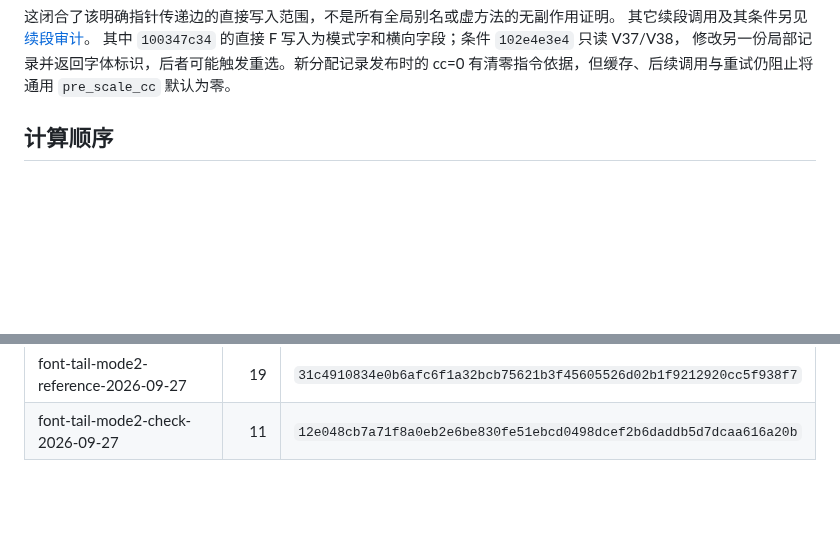
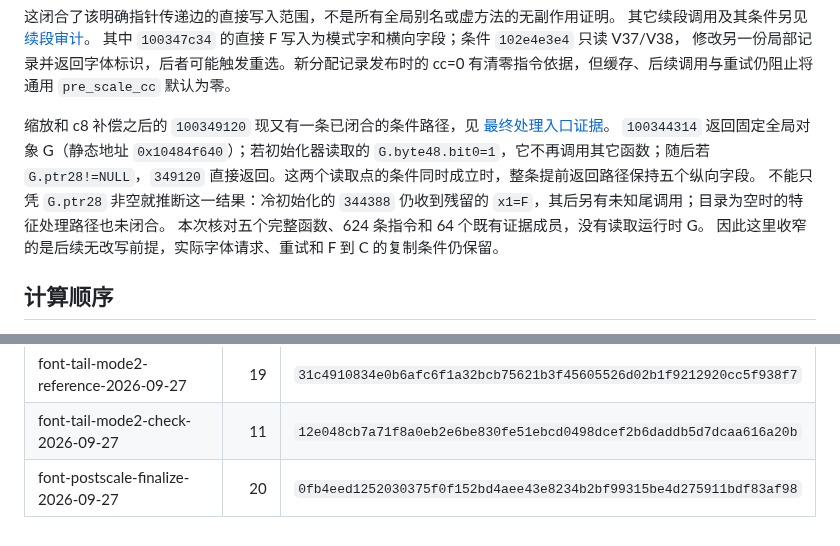
Before and after one commit to Jabberwocky238/rsWordLayout, a Markdown page: docs/FONT-TAIL-MODE2-2026-09-27.md, 2 parts joined by grey strips. Drawn GitHub-style; blank space fills up the shorter version.

Commit message:
Bound postscale font preservation to the warm early-return path

```diff
--- a/docs/FONT-TAIL-MODE2-2026-09-27.md
+++ b/docs/FONT-TAIL-MODE2-2026-09-27.md
@@ -47,6 +47,16 @@
 其中 `100347c34` 的直接 F 写入为模式字和横向字段；条件 `102e4e3e4` 只读 V37/V38，
 修改另一份局部记录并返回字体标识，后者可能触发重选。新分配记录发布时的 cc=0
 有清零指令依据，但缓存、后续调用与重试仍阻止将通用 `pre_scale_cc` 默认为零。
+
+缩放和 c8 补偿之后的 `100349120` 现又有一条已闭合的条件路径，见
+[最终处理入口证据](../artifacts/font-postscale-finalize-2026-09-27/README.md)。
+`100344314` 返回固定全局对象 G（静态地址 `0x10484f640`）；若初始化器读取的
+`G.byte48.bit0=1`，它不再调用其它函数；随后若 `G.ptr28!=NULL`，`349120`
+直接返回。这两个读取点的条件同时成立时，整条提前返回路径保持五个纵向字段。
+不能只凭 `G.ptr28` 非空就推断这一结果：冷初始化的 `344388` 仍收到残留的
+`x1=F`，其后另有未知尾调用；目录为空时的特征处理路径也未闭合。
+本次核对五个完整函数、624 条指令和 64 个既有证据成员，没有读取运行时 G。
+因此这里收窄的是后续无改写前提，实际字体请求、重试和 F 到 C 的复制条件仍保留。
 
 ## 计算顺序
 
@@ -101,3 +111,4 @@ PDF 原点或分页对齐。实际 Word 请求、字符集、属性位、模式/
 | font-tail-continuation-audit-2026-09-27 | 10 | `df8b6c45b847b21b242107661a9cdf6ed13b36bfb530dcabd32c964a870ad618` |
 | font-tail-mode2-reference-2026-09-27 | 19 | `31c4910834e0b6afc6f1a32bcb75621b3f45605526d02b1f9212920cc5f938f7` |
 | font-tail-mode2-check-2026-09-27 | 11 | `12e048cb7a71f8a0eb2e6be830fe51ebcd0498dcef2b6daddb5d7dcaa616a20b` |
+| font-postscale-finalize-2026-09-27 | 20 | `0fb4eed1252030375f0f152bd4aee43e8234b2bf99315be4d275911bdf83af98` |
```
Also changed, not shown: docs/SHARED-PTS-LS-DEVELOPMENT-2026-09-27.md (+3 -0 lines).
